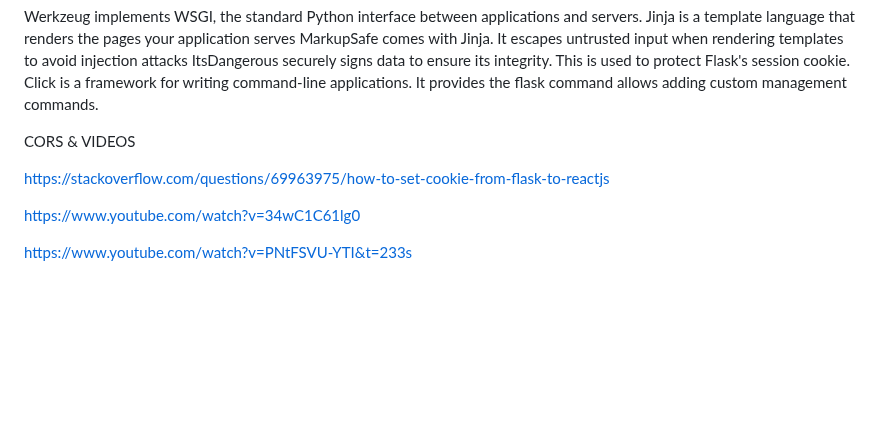
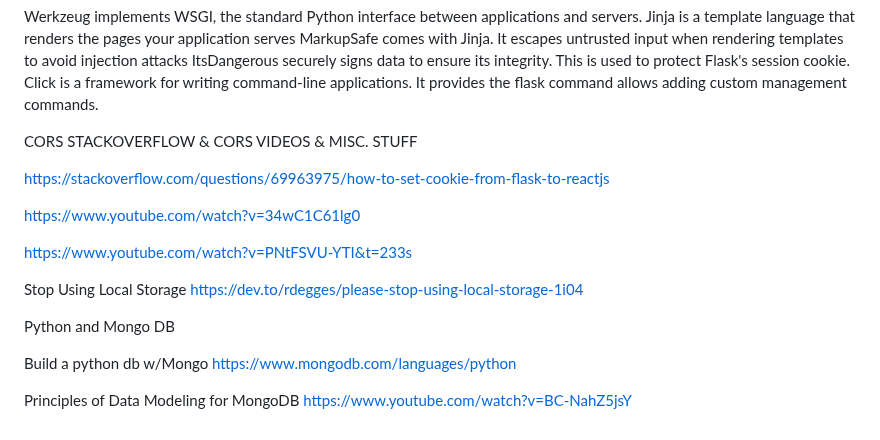
Before and after one commit to chris-mastic/LATSInternalApi, a Markdown page: README.md, the part around the change. GitHub-like rendering; blank space fills up the shorter version.

```diff
--- a/README.md
+++ b/README.md
@@ -808,10 +808,22 @@ MarkupSafe comes with Jinja. It escapes untrusted input when rendering templates
 ItsDangerous securely signs data to ensure its integrity. This is used to protect Flask's session cookie.
 Click is a framework for writing command-line applications. It provides the flask command allows adding custom management commands.
 
-CORS & VIDEOS
+CORS STACKOVERFLOW & CORS VIDEOS & MISC. STUFF
 
 https://stackoverflow.com/questions/69963975/how-to-set-cookie-from-flask-to-reactjs
 
 https://www.youtube.com/watch?v=34wC1C61lg0
 
 https://www.youtube.com/watch?v=PNtFSVU-YTI&t=233s
+
+
+Stop Using Local Storage
+https://dev.to/rdegges/please-stop-using-local-storage-1i04
+
+Python and Mongo DB
+
+Build a python db w/Mongo
+https://www.mongodb.com/languages/python
+
+Principles of Data Modeling for MongoDB
+https://www.youtube.com/watch?v=BC-NahZ5jsY
```
